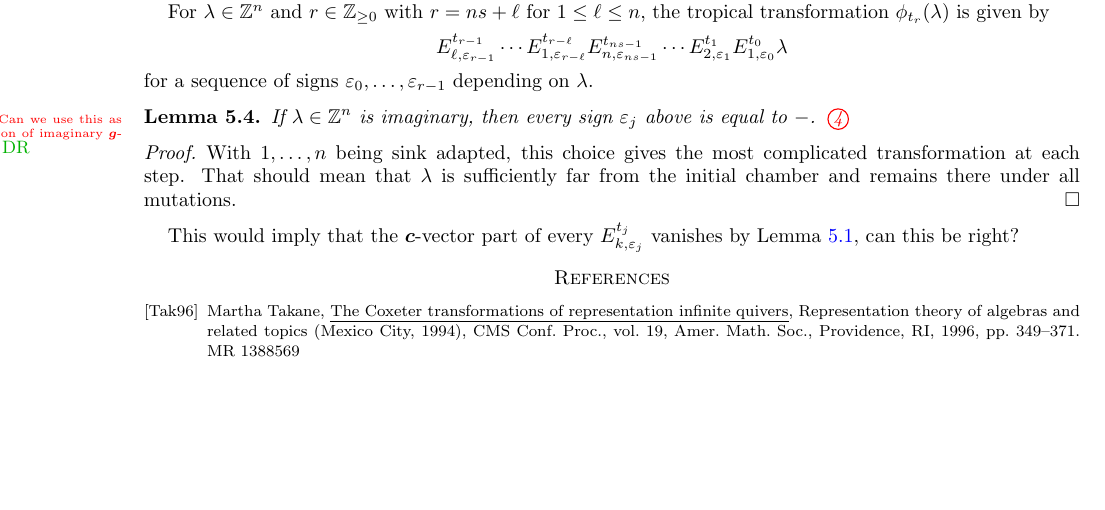
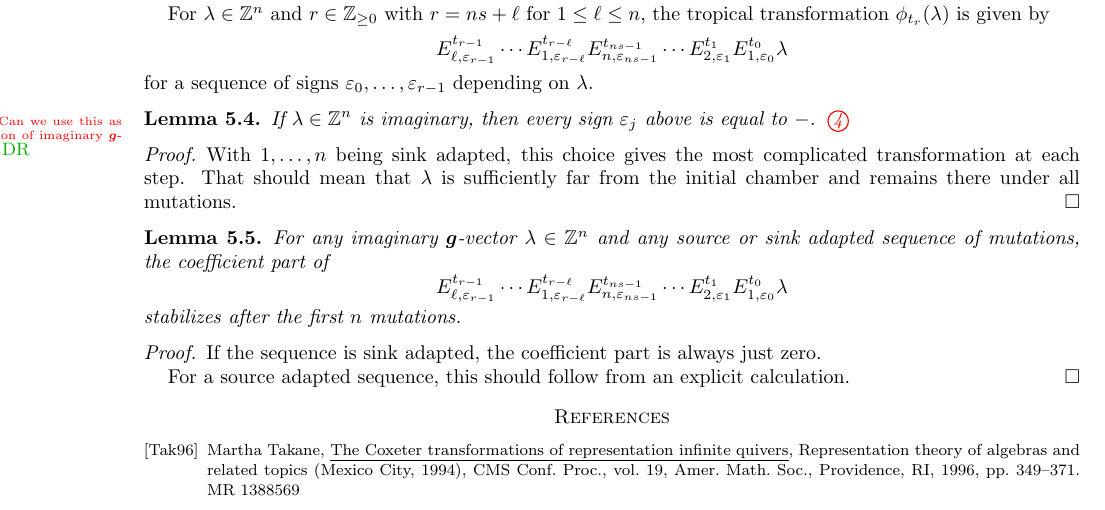
Before and after one commit to drupel/DominanceRegions, a LaTeX paper (affine_dominance.tex): part of page 6 of 6, cut so that both start at the same text, the shorter picture padded with empty space. Compiled offline with pdfLaTeX.

Commit message:
An interesting observation at the end of section 5

```diff
--- a/affine_dominance.tex
+++ b/affine_dominance.tex
@@ -375,7 +375,16 @@
     That should mean that $\lambda$ is sufficiently far from the initial chamber and remains there under all mutations.
   \end{proof}
 
-  This would imply that the $\bfc$-vector part of every $E^{t_j}_{k,\varepsilon_j}$ vanishes by Lemma~\ref{lem:tropical signs}, can this be right?
+  \begin{lemma}
+    For any imaginary $\bfg$-vector $\lambda\in\ZZ^n$ and any source or sink adapted sequence of mutations, the coefficient part of
+    \[E^{t_{r-1}}_{\ell,\varepsilon_{r-1}} \cdots E^{t_{r-\ell}}_{1,\varepsilon_{r-\ell}} E^{t_{ns-1}}_{n,\varepsilon_{ns-1}} \cdots E^{t_1}_{2,\varepsilon_1} E^{t_0}_{1,\varepsilon_0} \lambda\]
+    stabilizes after the first $n$ mutations.
+  \end{lemma}
+  \begin{proof}
+    If the sequence is sink adapted, the coefficient part is always just zero.
+
+    For a source adapted sequence, this should follow from an explicit calculation.
+  \end{proof}
 
 
 \bibliographystyle{amsalpha}
```
